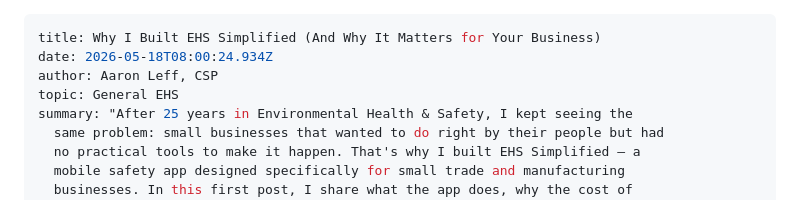
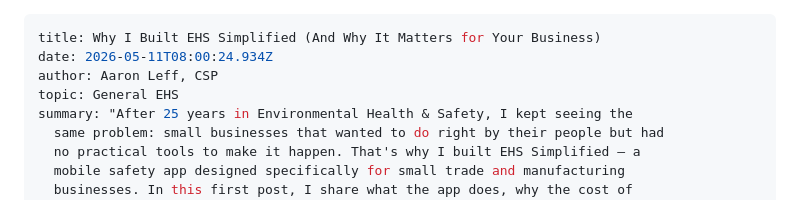
Before and after one commit to EHSSimplified/ehssimplified-website, a Markdown page: _posts/2026-05-14-why-i-built-ehs-simplified-and-why-it-matters-for-your-business.md, the part around the change. Rendered like a GitHub page.

Commit message:
Update Blog Posts “2026-05-14-why-i-built-ehs-simplified-and-why-it-matters-for-your-business”

```diff
--- a/_posts/2026-05-14-why-i-built-ehs-simplified-and-why-it-matters-for-your-business.md
+++ b/_posts/2026-05-14-why-i-built-ehs-simplified-and-why-it-matters-for-your-business.md
@@ -1,6 +1,6 @@
 ---
 title: Why I Built EHS Simplified (And Why It Matters for Your Business)
-date: 2026-05-18T08:00:24.934Z
+date: 2026-05-11T08:00:24.934Z
 author: Aaron Leff, CSP
 topic: General EHS
 summary: "After 25 years in Environmental Health & Safety, I kept seeing the
```
